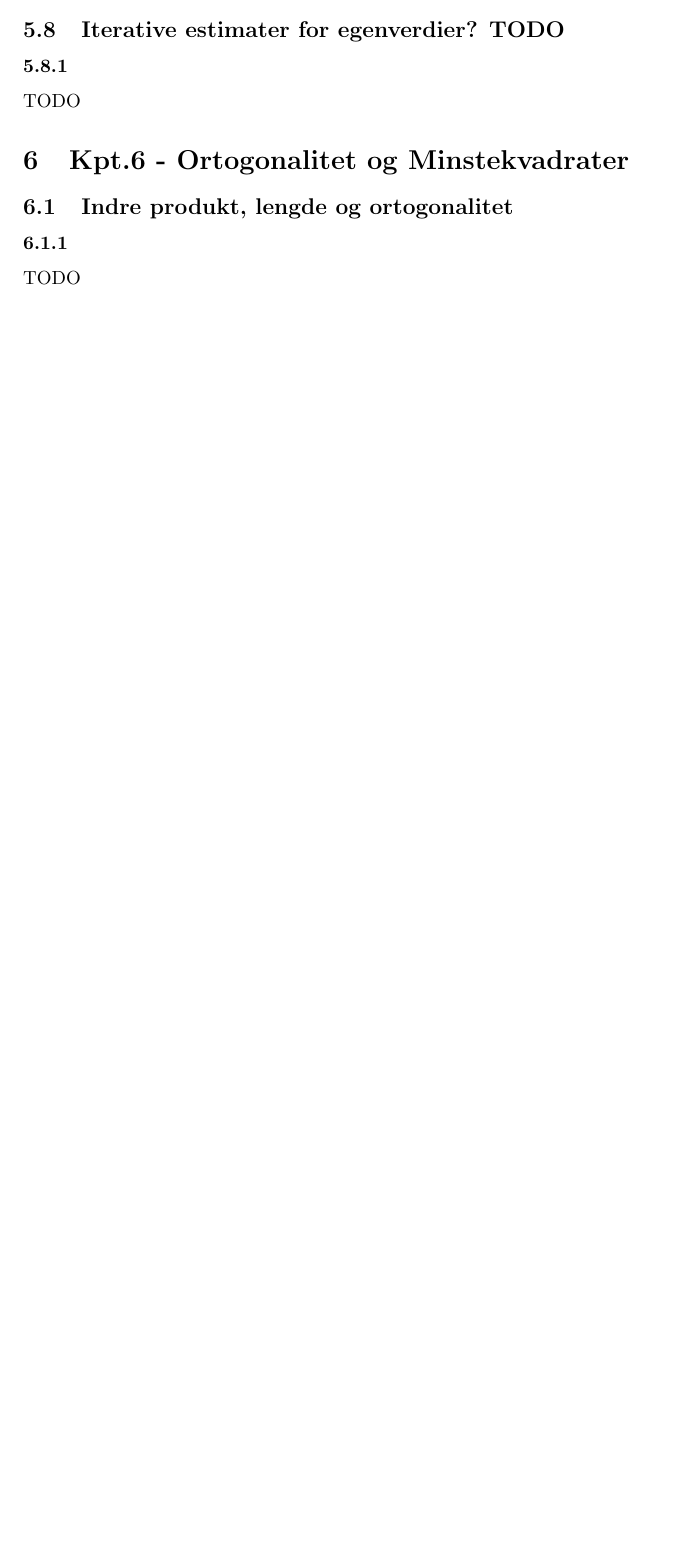
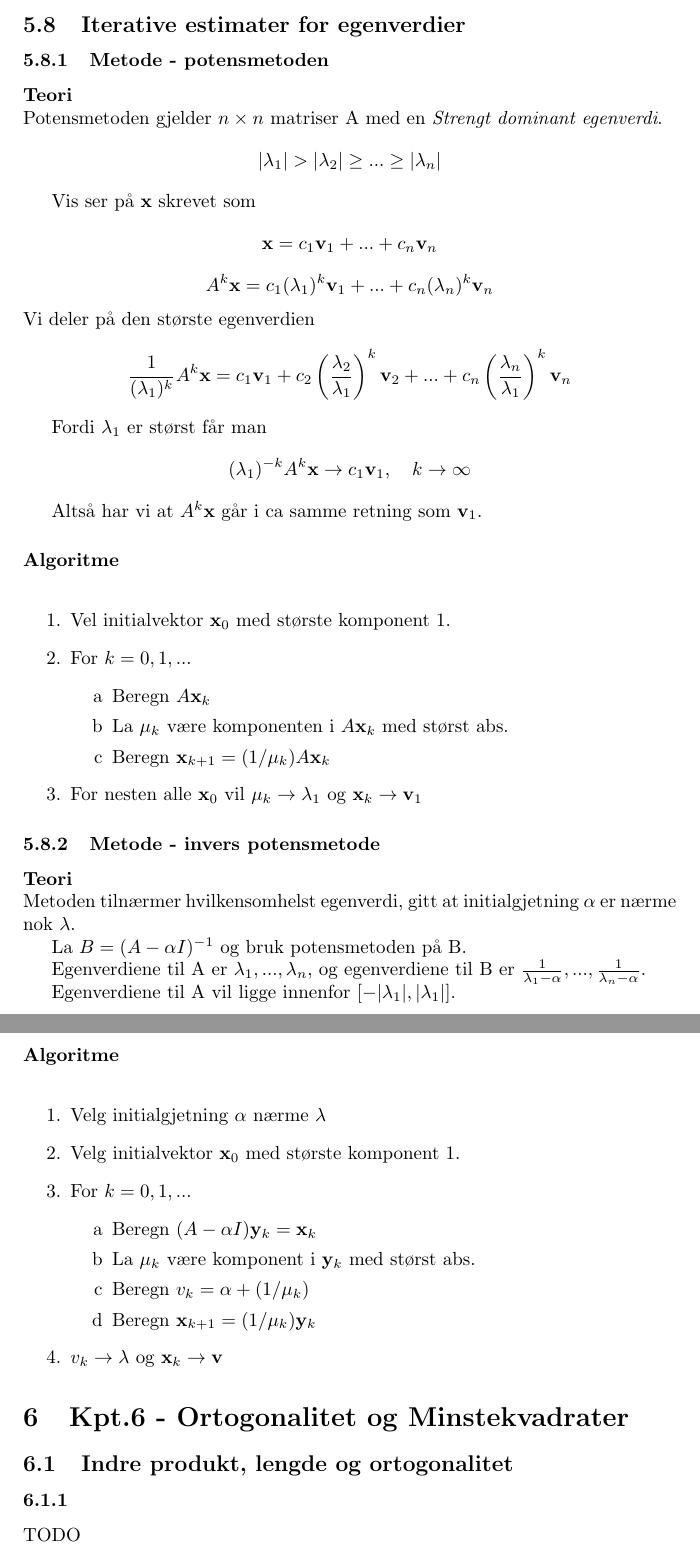
Before and after one commit to byllgrim/mat1120, a LaTeX document (mat1120.tex, which reads style.sty, tex/58met1.tex, tex/58met2.tex): part of page 9 of 11 before the commit and two parts of pages 12 and 13 of 15 after it, the two joined at a grey line, cut so that both start at the same text, the shorter picture padded with empty space. Compiled offline with pdfLaTeX.

Commit message:
fullfør kpt4

```diff
--- a/mat1120.tex
+++ b/mat1120.tex
@@ -106,9 +130,11 @@
         \input{./tex/57met2}
       \subsubsection{Komplekse egenverdier}
         \input{./tex/57met3}
-    \subsection{Iterative estimater for egenverdier? TODO}
-      \subsubsection{}
-        TODO
+    \subsection{Iterative estimater for egenverdier}
+      \subsubsection{Metode - potensmetoden}
+        \input{./tex/58met1}
+      \subsubsection{Metode - invers potensmetode}
+        \input{./tex/58met2}
   \section{Kpt.6 - Ortogonalitet og Minstekvadrater}
     \subsection{Indre produkt, lengde og ortogonalitet}
       \subsubsection{}
--- a/style.sty
+++ b/style.sty
@@ -1,10 +1,14 @@
 \usepackage{amsfonts}
 \usepackage{amsmath}
+\usepackage{enumitem}
 \usepackage{hyperref}
 \usepackage[utf8]{inputenc}
 
 \newcommand{\veca}{\mathbf{a}}
 \newcommand{\vecb}{\mathbf{b}}
+\newcommand{\vecc}{\mathbf{c}}
+% ...
+\newcommand{\vecq}{\mathbf{q}}
 % ...
 \newcommand{\vecu}{\mathbf{u}}
 \newcommand{\vecv}{\mathbf{v}}
@@ -15,12 +19,16 @@
 % TODO \newcommand{\vec}[1]{\mathbf{#1}}
 
 \newcommand{\Span}[1]{\text{Span}\{#1\}}
+\newcommand{\Rank}[1]{\text{rank}(#1)}
+\newcommand{\Dim}[1]{\text{dim}(#1)}
 \newcommand{\Nul}[1]{\text{Nul}(#1)}
 \newcommand{\Col}[1]{\text{Col}(#1)}
-\newcommand{\Dim}[1]{\text{Dim}(#1)}
+\newcommand{\Row}[1]{\text{Row}(#1)}
 \newcommand{\re}{\text{Re}\ }
 \newcommand{\im}{\text{Im}\ }
 
 \newcommand{\B}{\mathcal{B}} % TODO fix old code
+\newcommand{\C}{\mathcal{C}} % TODO fix old code
 \newcommand{\R}{\mathbb{R}} % TODO fiks gammel kode
 \newcommand{\Basis}{\B = \{ \vecb_1, ..., \vecb_n \}} % TODO gammel kode
+\newcommand{\Casis}{\C = \{ \vecc_1, ..., \vecc_n \}} % TODO gammel kode
--- /dev/null
+++ b/tex/58met1.tex
@@ -0,0 +1,34 @@
+\paragraph{Teori} \hfill \\
+Potensmetoden gjelder $n\times n$ matriser A
+med en \emph{Strengt dominant egenverdi}.
+$$|\lambda_1| > |\lambda_2| \geq ... \geq |\lambda_n|$$
+
+Vis ser på $\vecx$ skrevet som
+$$\vecx = c_1\vecv_1 + ... + c_n\vecv_n$$
+$$A^k\vecx = c_1(\lambda_1)^k\vecv_1 + ... + c_n(\lambda_n)^k\vecv_n$$
+Vi deler på den største egenverdien
+$$\frac{1}{(\lambda_1)^k} A^k \vecx
+  = c_1\vecv_1
+    + c_2\left(\frac{\lambda_2}{\lambda_1}\right)^k\vecv_2
+    + ...
+    + c_n\left(\frac{\lambda_n}{\lambda_1}\right)^k\vecv_n$$
+
+Fordi $\lambda_1$ er størst får man
+$$(\lambda_1)^{-k} A^k \vecx \to c_1\vecv_1,\quad k\to\infty$$
+
+Altså har vi at $A^k\vecx$ går i ca samme retning som $\vecv_1$.
+
+
+
+\paragraph{Algoritme} \hfill \\
+\begin{enumerate}
+  \item Vel initialvektor $\vecx_0$ med største komponent $1$.
+  \item For $k = 0,1,...$
+    \begin{enumerate}[label=\alph*]
+      \item Beregn $A\vecx_k$
+      \item La $\mu_k$ være komponenten i $A\vecx_k$ med størst abs.
+      \item Beregn $\vecx_{k+1} = (1/\mu_k)A\vecx_k$
+    \end{enumerate}
+  \item For nesten alle $\vecx_0$ vil
+        $\mu_k \to \lambda_1$ og $\vecx_k \to \vecv_1$
+\end{enumerate}
--- /dev/null
+++ b/tex/58met2.tex
@@ -0,0 +1,27 @@
+\paragraph{Teori} \hfill \\
+Metoden tilnærmer hvilkensomhelst egenverdi,
+gitt at initialgjetning $\alpha$ er nærme nok $\lambda$.
+
+La $B = (A - \alpha I)^{-1}$ og bruk potensmetoden på B.
+
+Egenverdiene til A er $\lambda_1, ..., \lambda_n$,
+og egenverdiene til B er
+$\frac{1}{\lambda_1 - \alpha}, ..., \frac{1}{\lambda_n - \alpha}$.
+
+Egenverdiene til A vil ligge innenfor $[-|\lambda_1|, |\lambda_1|]$.
+
+
+
+\paragraph{Algoritme} \hfill \\
+\begin{enumerate}
+  \item Velg initialgjetning $\alpha$ nærme $\lambda$
+  \item Velg initialvektor $\vecx_0$ med største komponent 1.
+  \item For $k = 0,1,...$
+    \begin{enumerate}[label=\alph*]
+      \item Beregn $(A-\alpha I)\vecy_k = \vecx_k$
+      \item La $\mu_k$ være komponent i $\vecy_k$ med størst abs.
+      \item Beregn $v_k = \alpha + (1/\mu_k)$
+      \item Beregn $\vecx_{k+1} = (1/\mu_k)\vecy_k$
+    \end{enumerate}
+  \item $v_k \to \lambda$ og $\vecx_k \to \vecv$
+\end{enumerate}
```
Also changed, not shown: tex/46def1.tex (added, +2 -0 lines), tex/46def2.tex (added, +2 -0 lines), tex/46teo13.tex (added, +4 -0 lines), tex/46teo14.1.tex (added, +10 -0 lines), tex/46teo14.tex (added, +7 -0 lines), tex/47beg1.tex (added, +2 -0 lines), tex/47obs1.tex (added, +1 -0 lines), tex/47teo15.tex (added, +7 -0 lines), tex/49beg1.tex (added, +1 -0 lines), tex/49beg2.tex (added, +2 -0 lines), tex/49beg3.tex (added, +3 -0 lines), tex/49beg4.tex (added, +1 -0 lines), tex/49beg5.tex (added, +5 -0 lines), tex/49beg6.tex (added, +2 -0 lines), 3 more files.
